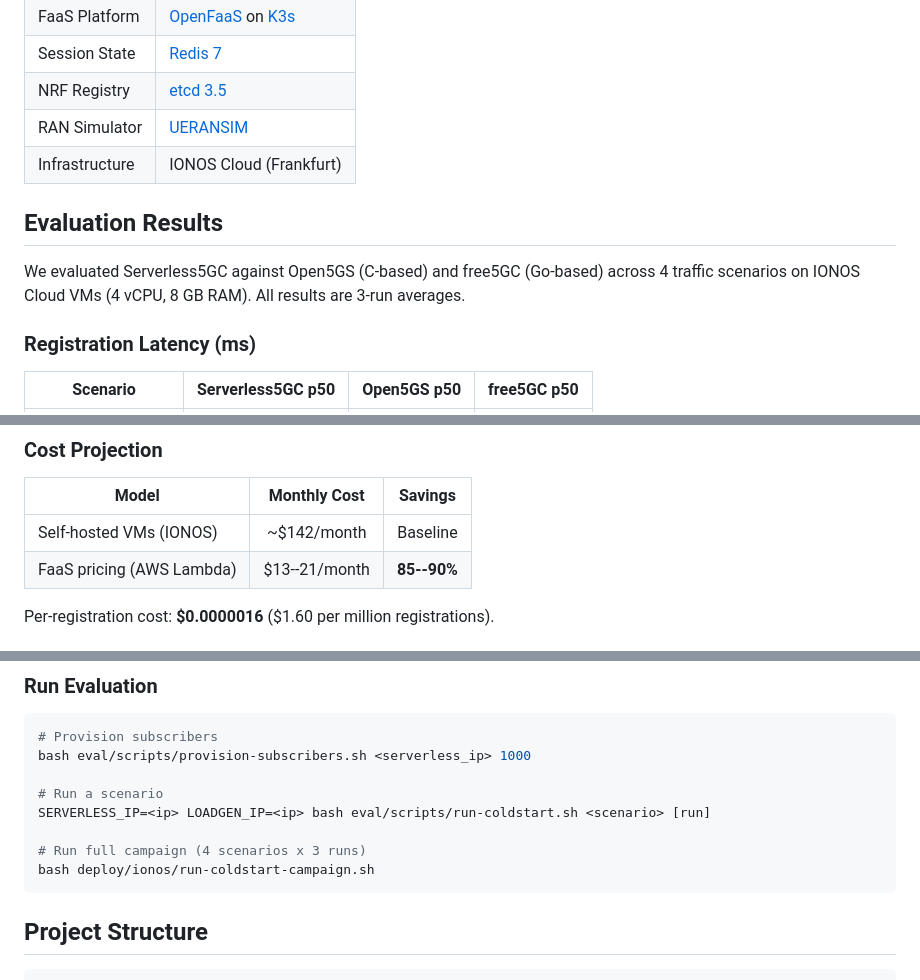
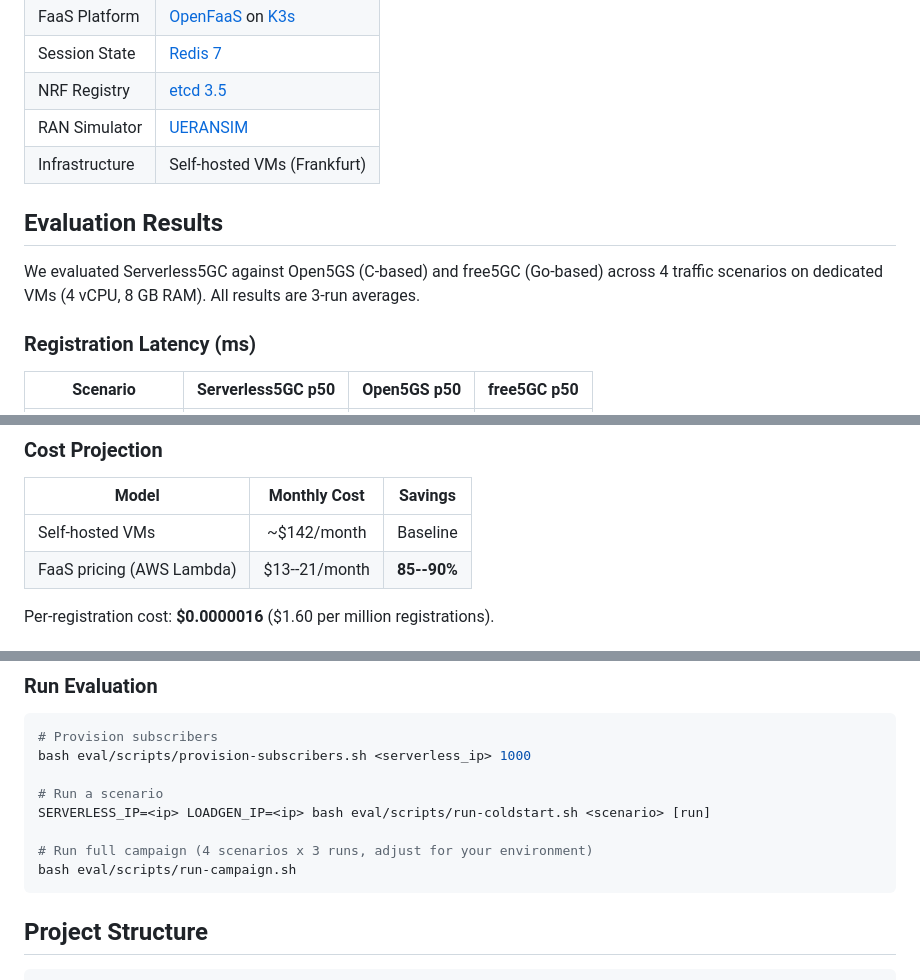
Before and after one commit to haidinhtuan/serverless5gc, a Markdown page: README.md, 3 parts joined by grey strips. GitHub-like rendering.

Commit message:
Generalize infrastructure references in README
Replace provider-specific mentions with generic terms.

````diff
--- a/README.md
+++ b/README.md
@@ -66,11 +66,11 @@ Serverless5GC follows a **Function-per-Procedure** model: each 3GPP procedure (e
 | Session State | [Redis 7](https://redis.io/) |
 | NRF Registry | [etcd 3.5](https://etcd.io/) |
 | RAN Simulator | [UERANSIM](https://github.com/aligungr/UERANSIM) |
-| Infrastructure | IONOS Cloud (Frankfurt) |
+| Infrastructure | Self-hosted VMs (Frankfurt) |
 
 ## Evaluation Results
 
-We evaluated Serverless5GC against Open5GS (C-based) and free5GC (Go-based) across 4 traffic scenarios on IONOS Cloud VMs (4 vCPU, 8 GB RAM). All results are 3-run averages.
+We evaluated Serverless5GC against Open5GS (C-based) and free5GC (Go-based) across 4 traffic scenarios on dedicated VMs (4 vCPU, 8 GB RAM). All results are 3-run averages.
 
 ### Registration Latency (ms)
 
@@ -100,7 +100,7 @@ We tested worst-case cold-start behavior by deleting all 31 function pods and si
 
 | Model | Monthly Cost | Savings |
 |-------|:-----------:|:-------:|
-| Self-hosted VMs (IONOS) | ~$142/month | Baseline |
+| Self-hosted VMs | ~$142/month | Baseline |
 | FaaS pricing (AWS Lambda) | $13--21/month | **85--90%** |
 
 Per-registration cost: **$0.0000016** ($1.60 per million registrations).
@@ -163,8 +163,8 @@ bash eval/scripts/provision-subscribers.sh <serverless_ip> 1000
 # Run a scenario
 SERVERLESS_IP=<ip> LOADGEN_IP=<ip> bash eval/scripts/run-coldstart.sh <scenario> [run]
 
-# Run full campaign (4 scenarios x 3 runs)
-bash deploy/ionos/run-coldstart-campaign.sh
+# Run full campaign (4 scenarios x 3 runs, adjust for your environment)
+bash eval/scripts/run-campaign.sh
 ```
 
 ## Project Structure
````
